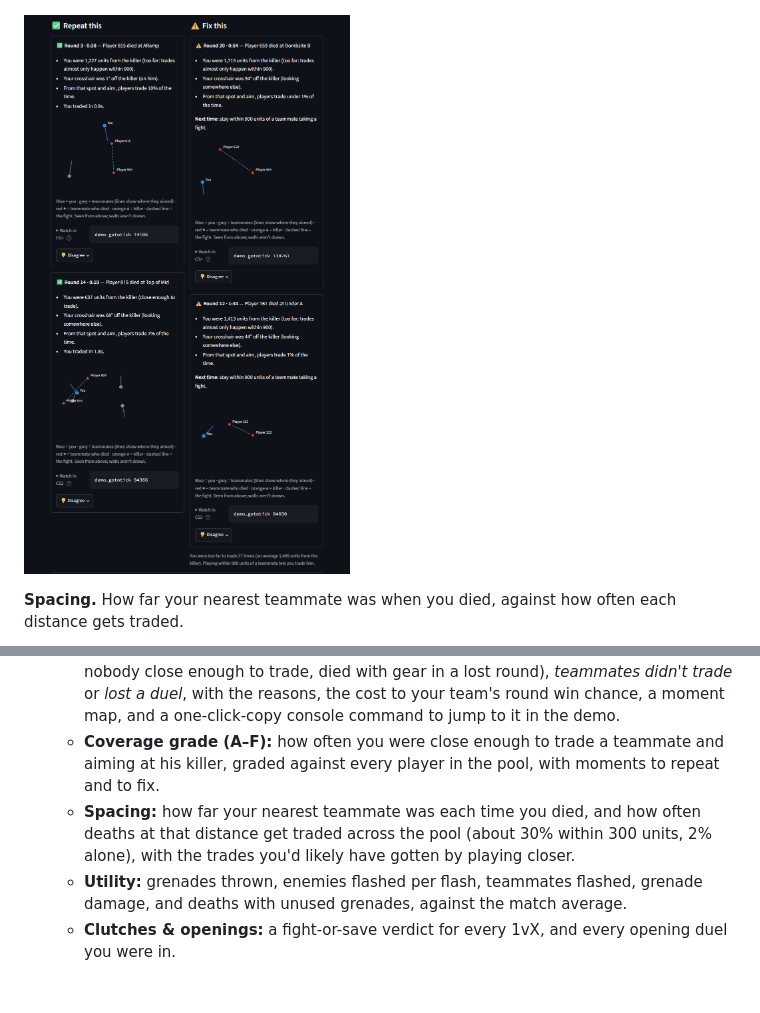
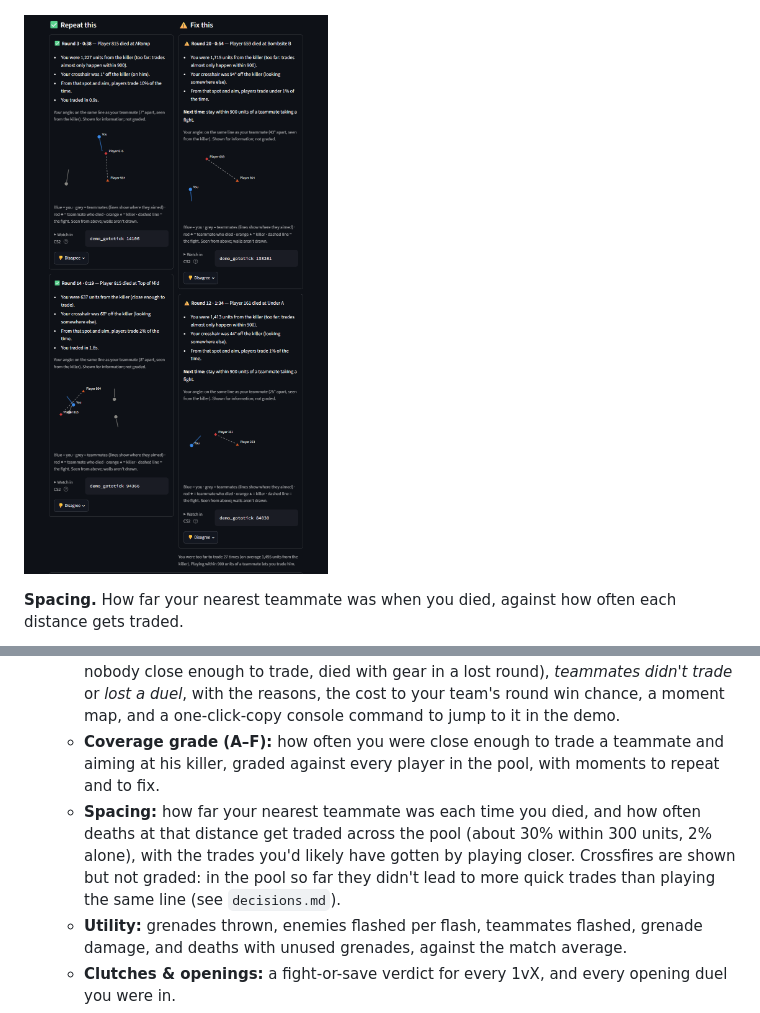
Before and after one commit to akangbang/cs2-insights, a Markdown page: README.md, 2 parts joined by grey strips. GitHub-like rendering; pictures changed too: docs/screenshots/coverage-moments.png; blank space fills up the shorter version.

```diff
--- a/README.md
+++ b/README.md
@@ -53,7 +53,7 @@ Real output from real matches. Player names are replaced with stand-ins.
 - **Match report.** Pick one of your CS2 replays or upload a demo (`.dem`, or FACEIT's compressed `.dem.gz` / `.dem.zst`), then choose the player to review. Uploads are checked first (wrong, CS:GO, renamed or cut-off files get a clear message), analysing shows each step as it happens, a demo that stops before anyone won is flagged so a partial report isn't mistaken for the whole match, and read errors are explained in plain words. Press **This is me** once and Halftime opens on you from then on. A **round timeline** marks every round you won or lost, with icons for avoidable deaths, wrong buy calls and won clutches; click a round to see its full story. The details sit in three tabs: **Fights** (deaths, clutches & openings), **Teamplay** (coverage, utility) and **Economy** (buy calls, round by round).
   - **Your deaths:** each one labelled *traded*, *avoidable* (re-peeked after a kill, pushed with nobody close enough to trade, died with gear in a lost round), *teammates didn't trade* or *lost a duel*, with the reasons, the cost to your team's round win chance, a moment map, and a one-click-copy console command to jump to it in the demo.
   - **Coverage grade (A–F):** how often you were close enough to trade a teammate and aiming at his killer, graded against every player in the pool, with moments to repeat and to fix.
-  - **Spacing:** how far your nearest teammate was each time you died, and how often deaths at that distance get traded across the pool (about 30% within 300 units, 2% alone), with the trades you'd likely have gotten by playing closer.
+  - **Spacing:** how far your nearest teammate was each time you died, and how often deaths at that distance get traded across the pool (about 30% within 300 units, 2% alone), with the trades you'd likely have gotten by playing closer. Crossfires are shown but not graded: in the pool so far they didn't lead to more quick trades than playing the same line (see `decisions.md`).
   - **Utility:** grenades thrown, enemies flashed per flash, teammates flashed, grenade damage, and deaths with unused grenades, against the match average.
   - **Clutches & openings:** a fight-or-save verdict for every 1vX, and every opening duel you were in.
   - **Buy calls:** every force-or-save decision graded "Good call", "Close call", "Should have forced" or "Should have saved", with the rounds each wrong call cost.
```
Also changed, not shown: decisions.md (+5 -0 lines), docs/screenshots/habits.png, 1 other file.
